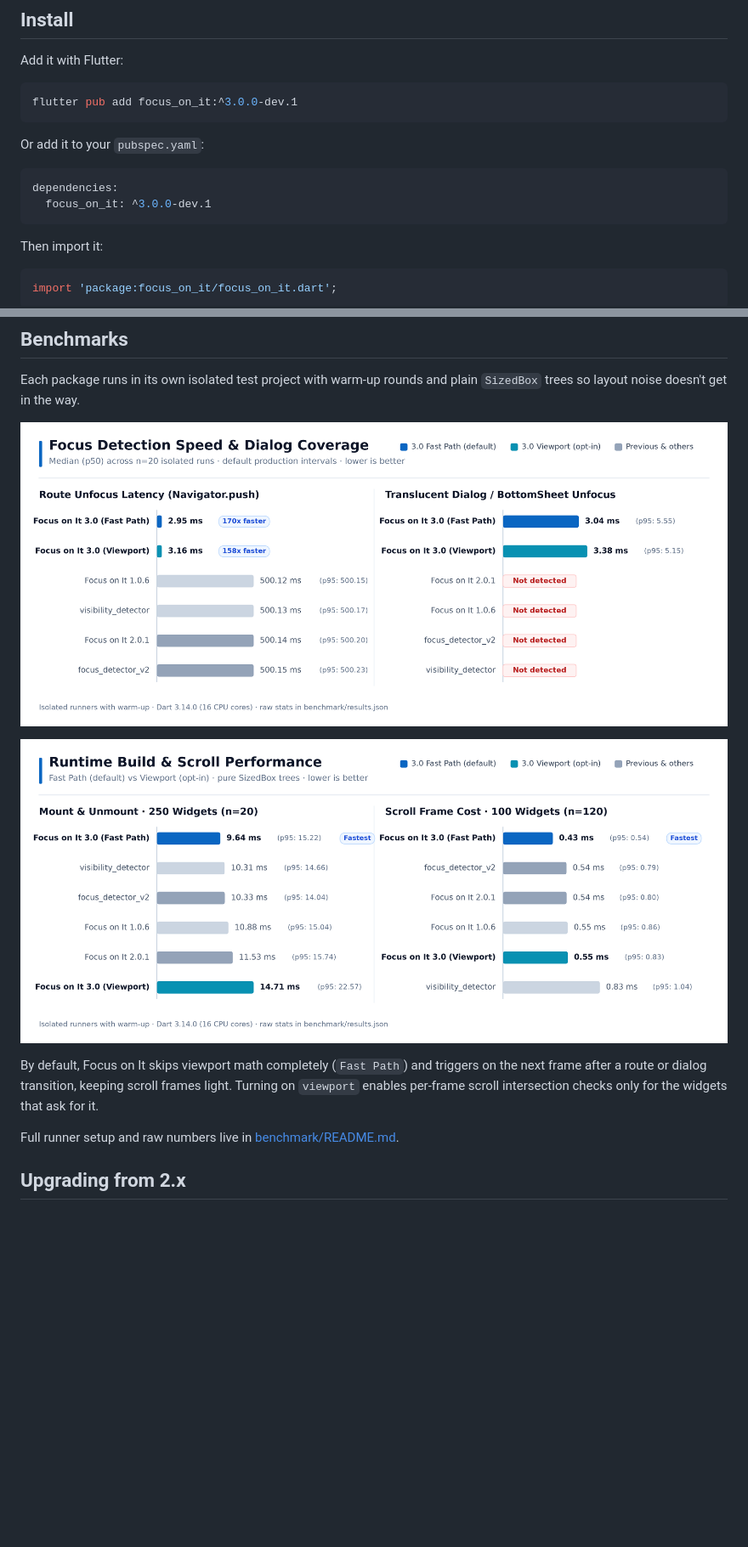
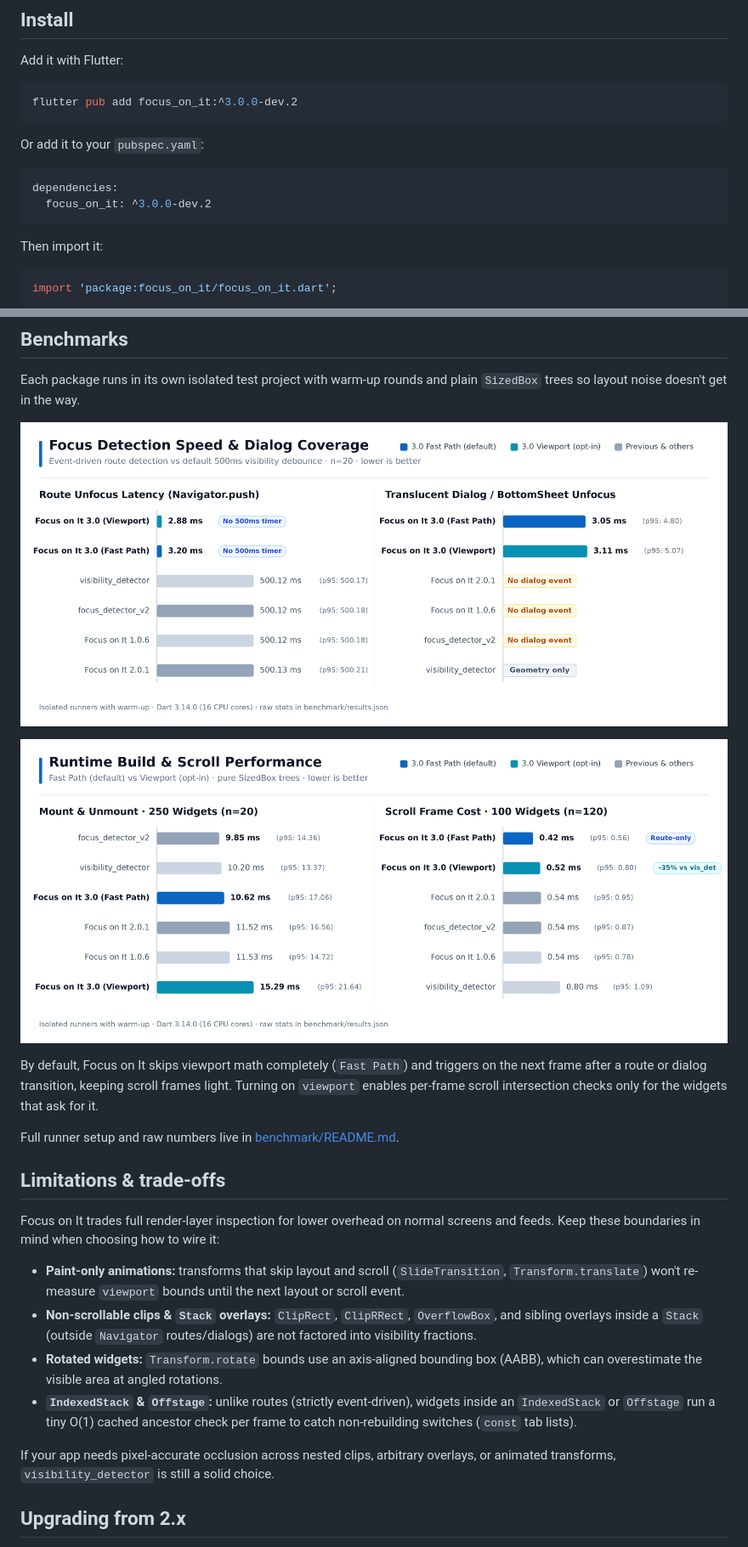
Before and after one commit to luanemanuel/focus_on_it, a Markdown page: README.md, 2 parts joined by grey strips. Shown at 85% size. Rendered like a GitHub page; pictures changed too: assets/benchmarks/detection_speed.png, assets/benchmarks/runtime_performance.png; blank space fills up the shorter version.

````diff
--- a/README.md
+++ b/README.md
@@ -23,14 +23,14 @@ Wrap any screen or widget to pause videos, mute audio, stop camera previews, or
 Add it with Flutter:
 
 ```sh
-flutter pub add focus_on_it:^3.0.0-dev.1
+flutter pub add focus_on_it:^3.0.0-dev.2
 ```
 
 Or add it to your `pubspec.yaml`:
 
 ```yaml
 dependencies:
-  focus_on_it: ^3.0.0-dev.1
+  focus_on_it: ^3.0.0-dev.2
 ```
 
 Then import it:
@@ -142,6 +142,17 @@ By default, Focus on It skips viewport math completely (`Fast Path`) and trigger
 
 Full runner setup and raw numbers live in [benchmark/README.md](benchmark/README.md).
 
+## Limitations & trade-offs
+
+Focus on It trades full render-layer inspection for lower overhead on normal screens and feeds. Keep these boundaries in mind when choosing how to wire it:
+
+- **Paint-only animations:** transforms that skip layout and scroll (`SlideTransition`, `Transform.translate`) won't re-measure `viewport` bounds until the next layout or scroll event.
+- **Non-scrollable clips & `Stack` overlays:** `ClipRect`, `ClipRRect`, `OverflowBox`, and sibling overlays inside a `Stack` (outside `Navigator` routes/dialogs) are not factored into visibility fractions.
+- **Rotated widgets:** `Transform.rotate` bounds use an axis-aligned bounding box (AABB), which can overestimate the visible area at angled rotations.
+- **`IndexedStack` & `Offstage`:** unlike routes (strictly event-driven), widgets inside an `IndexedStack` or `Offstage` run a tiny O(1) cached ancestor check per frame to catch non-rebuilding switches (`const` tab lists).
+
+If your app needs pixel-accurate occlusion across nested clips, arbitrary overlays, or animated transforms, `visibility_detector` is still a solid choice.
+
 ## Upgrading from 2.x
 
 Run `dart fix --apply` to clean up removed parameters automatically, and check [MIGRATION.md](MIGRATION.md) for the short list of API updates.
````
Also changed, not shown: other parts of README.md (+1 -1 lines), CHANGELOG.md (+16 -0 lines), benchmark/README.md (+2 -2 lines), 12 other files.
